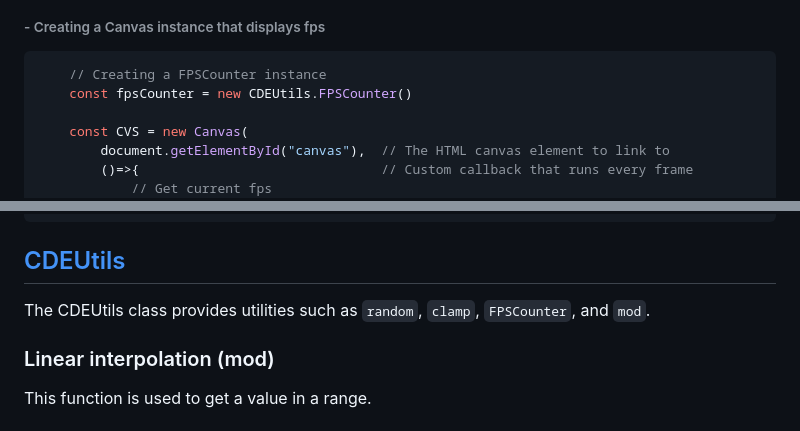
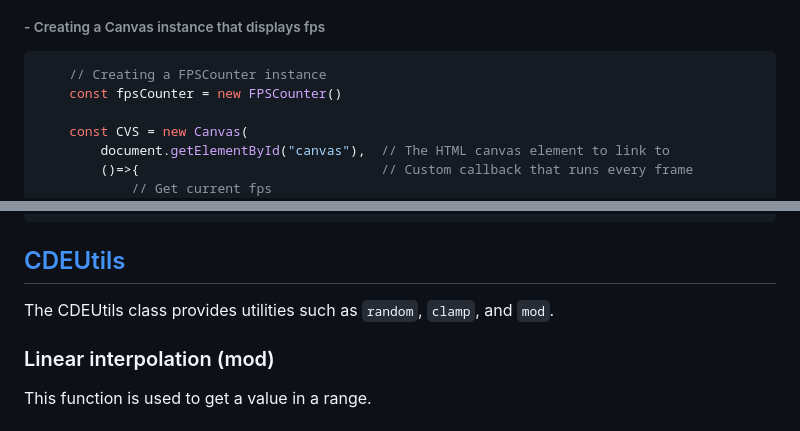
Before and after one commit to Louis-CharlesBiron/canvasDotEffect, a Markdown page: readme.md, 2 parts joined by grey strips. Rendered like a GitHub page.

Commit message:
Minor documentation adjustement

````diff
--- a/readme.md
+++ b/readme.md
@@ -192,7 +192,7 @@ The Canvas class is the core of the project. It manages the main loop, the windo
 ###### - Creating a Canvas instance that displays fps
 ```js
     // Creating a FPSCounter instance
-    const fpsCounter = new CDEUtils.FPSCounter()
+    const fpsCounter = new FPSCounter()
 
     const CVS = new Canvas(
         document.getElementById("canvas"),  // The HTML canvas element to link to
@@ -2141,7 +2141,7 @@ CVS.add(manualSineWaveDrawer)
 
 
 ## [CDEUtils](#table-of-contents)
-The CDEUtils class provides utilities such as `random`, `clamp`, `FPSCounter`, and `mod`.
+The CDEUtils class provides utilities such as `random`, `clamp`, and `mod`.
 
 ### Linear interpolation (mod)
 This function is used to get a value in a range.
````
